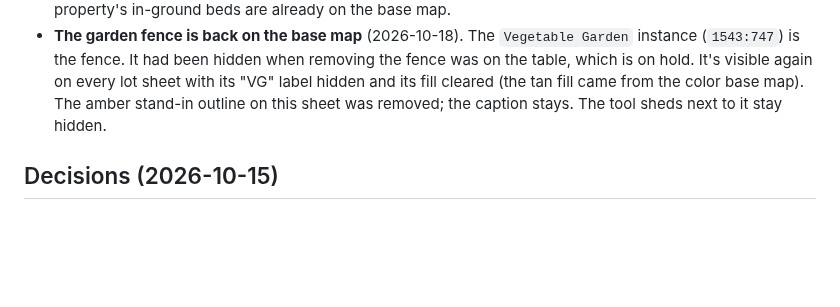
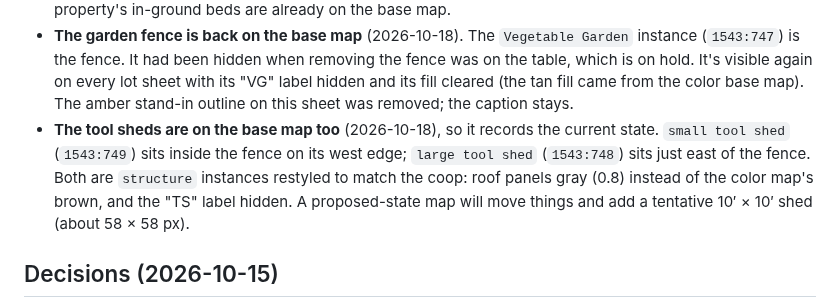
Before and after one commit to keser/site-toolkit, a Markdown page: design-language/specs/2026-10-15-map-sheet-design.md, the part around the change. Rendered like a GitHub page; blank space fills up the shorter version.

Commit message:
Show the tool sheds on the grayscale base map
Co-Authored-By: Claude Opus 5.5 <noreply@anthropic.com>

```diff
--- a/design-language/specs/2026-10-15-map-sheet-design.md
+++ b/design-language/specs/2026-10-15-map-sheet-design.md
@@ -419,7 +419,12 @@ that leaned on the old defaults pick up placeholders when their file accepts the
   (`1543:747`) is the fence. It had been hidden when removing the fence was on the table, which is on
   hold. It's visible again on every lot sheet with its "VG" label hidden and its fill cleared (the
   tan fill came from the color base map). The amber stand-in outline on this sheet was removed; the
-  caption stays. The tool sheds next to it stay hidden.
+  caption stays.
+- **The tool sheds are on the base map too** (2026-10-18), so it records the current state.
+  `small tool shed` (`1543:749`) sits inside the fence on its west edge; `large tool shed`
+  (`1543:748`) sits just east of the fence. Both are `structure` instances restyled to match the
+  coop: roof panels gray (0.8) instead of the color map's brown, and the "TS" label hidden. A
+  proposed-state map will move things and add a tentative 10′ × 10′ shed (about 58 × 58 px).
 
 ## Decisions (2026-10-15)
 
```
